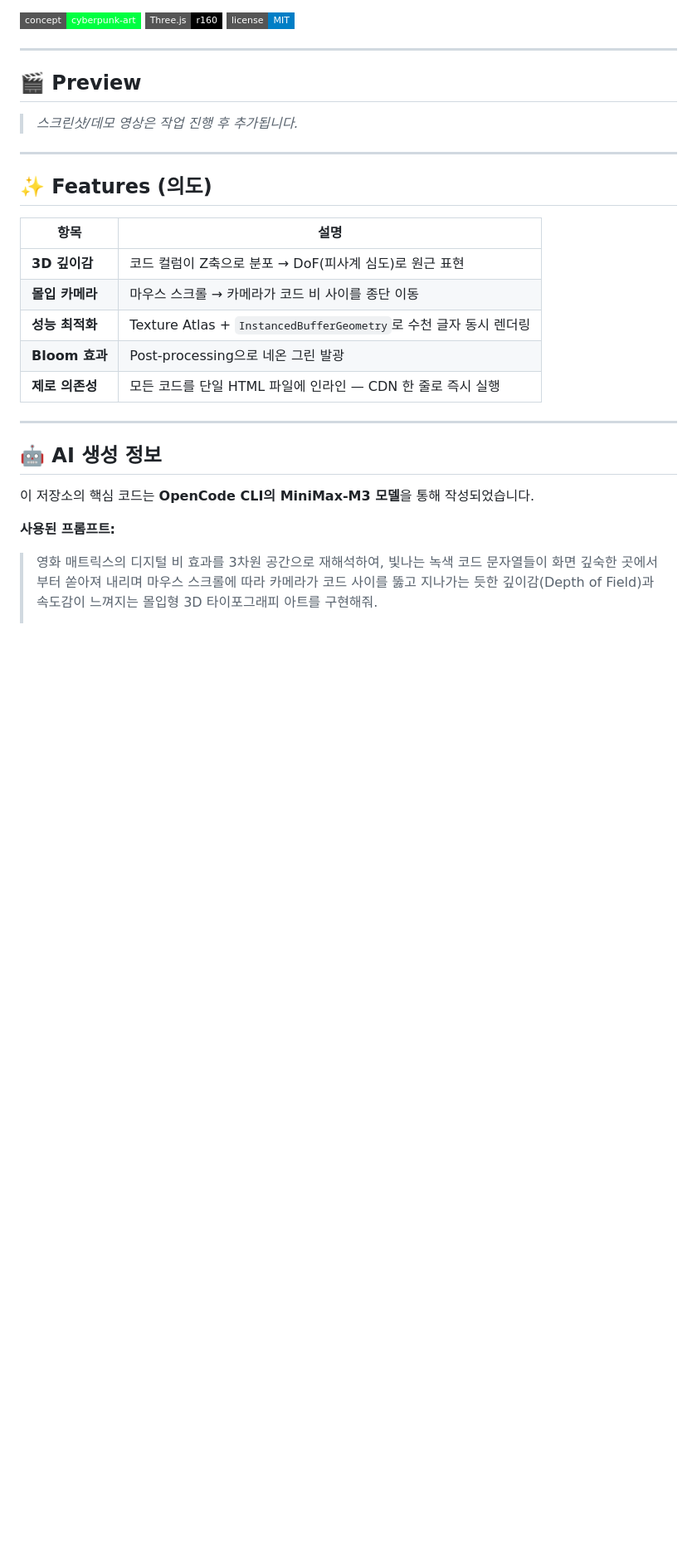
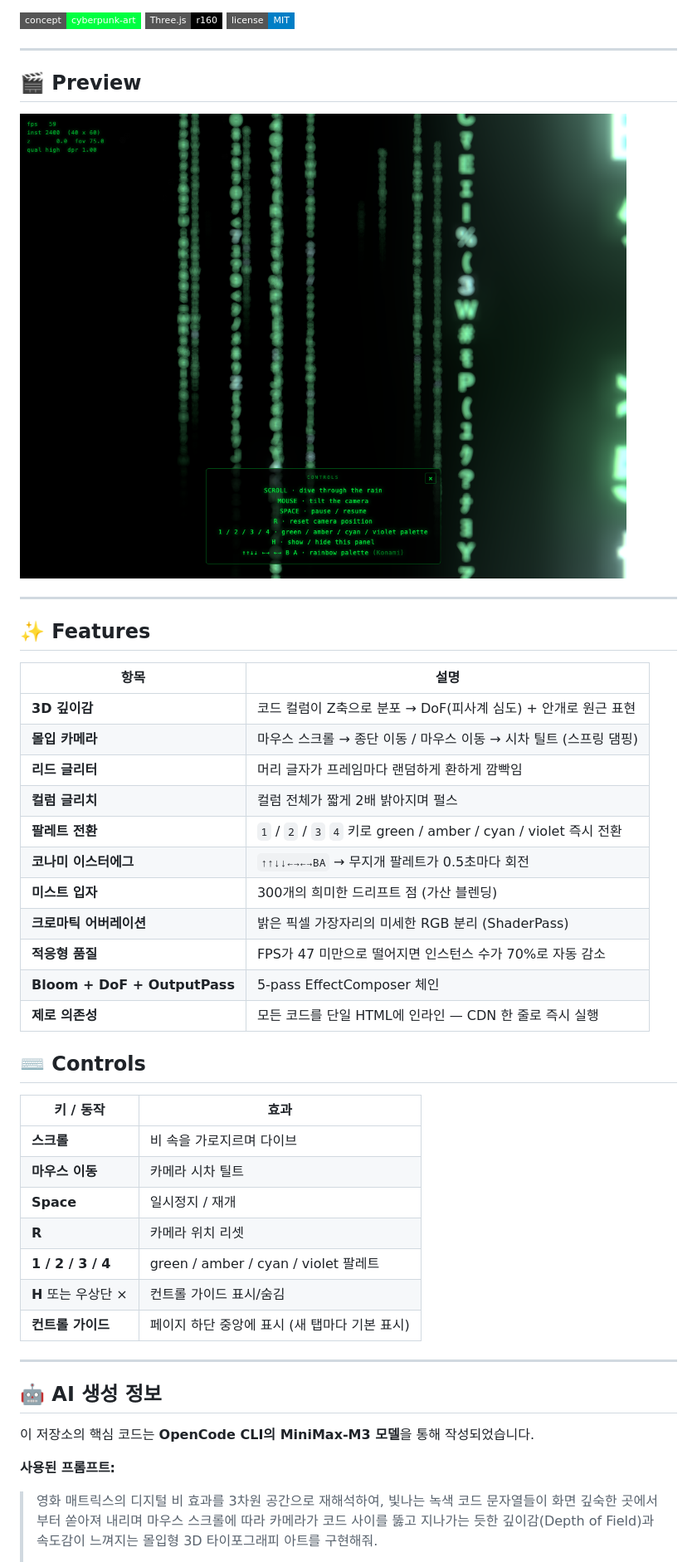
Before and after one commit to sigco3111/3d-matrix-rain, a Markdown page: README.md, the part around the change. Shown at 83% size. Rendered like a GitHub page; pictures changed too: preview.png (added); badges without logos; blank space fills up the shorter version.

```diff
--- a/README.md
+++ b/README.md
@@ -11,19 +11,37 @@
 
 ## 🎬 Preview
 
-> *스크린샷/데모 영상은 작업 진행 후 추가됩니다.*
+![preview](./preview.png)
 
 ---
 
-## ✨ Features (의도)
+## ✨ Features
 
 | 항목 | 설명 |
 |---|---|
-| **3D 깊이감** | 코드 컬럼이 Z축으로 분포 → DoF(피사계 심도)로 원근 표현 |
-| **몰입 카메라** | 마우스 스크롤 → 카메라가 코드 비 사이를 종단 이동 |
-| **성능 최적화** | Texture Atlas + `InstancedBufferGeometry`로 수천 글자 동시 렌더링 |
-| **Bloom 효과** | Post-processing으로 네온 그린 발광 |
-| **제로 의존성** | 모든 코드를 단일 HTML 파일에 인라인 — CDN 한 줄로 즉시 실행 |
+| **3D 깊이감** | 코드 컬럼이 Z축으로 분포 → DoF(피사계 심도) + 안개로 원근 표현 |
+| **몰입 카메라** | 마우스 스크롤 → 종단 이동 / 마우스 이동 → 시차 틸트 (스프링 댐핑) |
+| **리드 글리터** | 머리 글자가 프레임마다 랜덤하게 환하게 깜빡임 |
+| **컬럼 글리치** | 컬럼 전체가 짧게 2배 밝아지며 펄스 |
+| **팔레트 전환** | `1` / `2` / `3` `4` 키로 green / amber / cyan / violet 즉시 전환 |
+| **코나미 이스터에그** | `↑↑↓↓←→←→BA` → 무지개 팔레트가 0.5초마다 회전 |
+| **미스트 입자** | 300개의 희미한 드리프트 점 (가산 블렌딩) |
+| **크로마틱 어버레이션** | 밝은 픽셀 가장자리의 미세한 RGB 분리 (ShaderPass) |
+| **적응형 품질** | FPS가 47 미만으로 떨어지면 인스턴스 수가 70%로 자동 감소 |
+| **Bloom + DoF + OutputPass** | 5-pass EffectComposer 체인 |
+| **제로 의존성** | 모든 코드를 단일 HTML에 인라인 — CDN 한 줄로 즉시 실행 |
+
+## ⌨️ Controls
+
+| 키 / 동작 | 효과 |
+|---|---|
+| **스크롤** | 비 속을 가로지르며 다이브 |
+| **마우스 이동** | 카메라 시차 틸트 |
+| **Space** | 일시정지 / 재개 |
+| **R** | 카메라 위치 리셋 |
+| **1 / 2 / 3 / 4** | green / amber / cyan / violet 팔레트 |
+| **H** 또는 우상단 × | 컨트롤 가이드 표시/숨김 |
+| **컨트롤 가이드** | 페이지 하단 중앙에 표시 (새 탭마다 기본 표시) |
 
 ---
 
```
Also changed, not shown: 1 other file.
